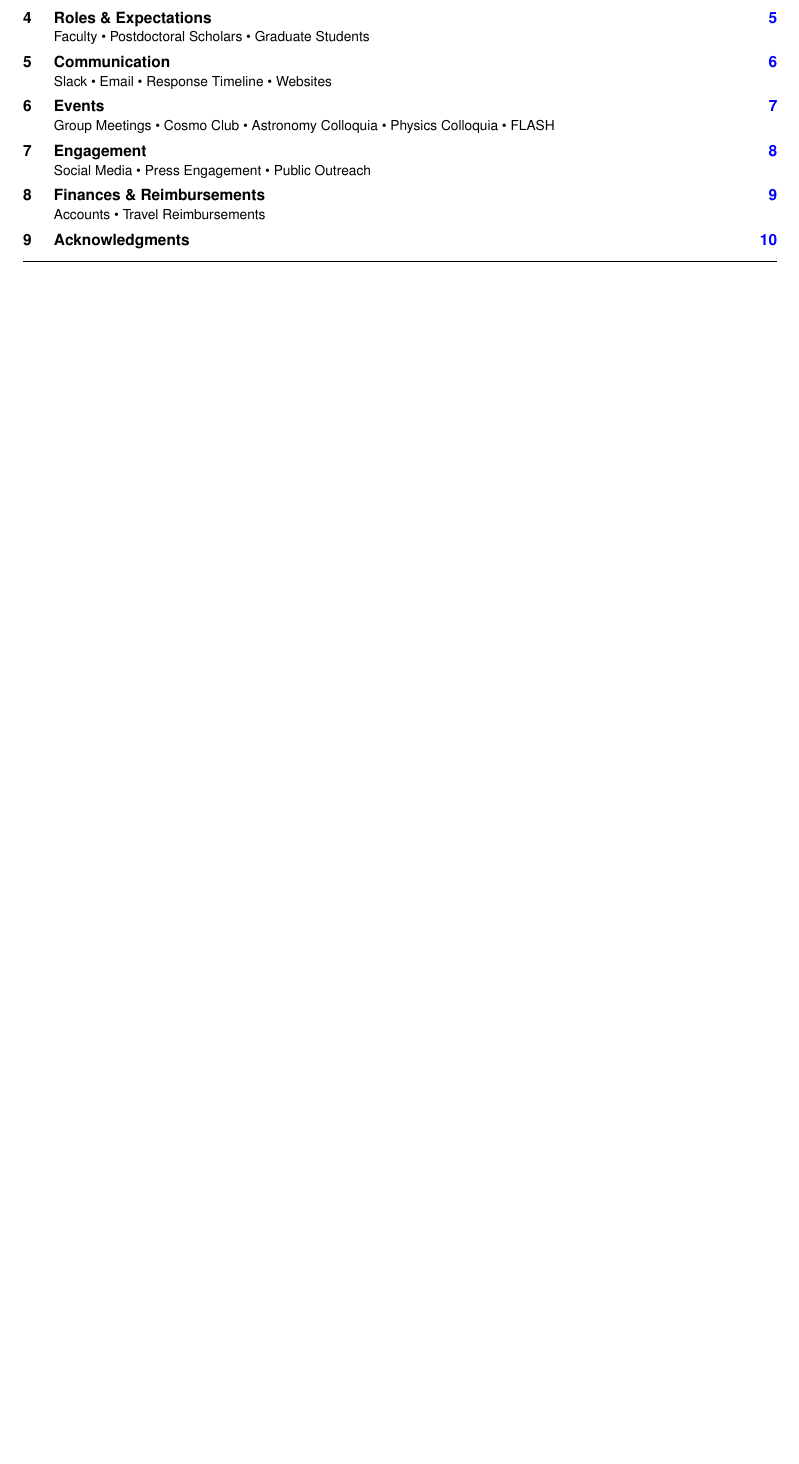
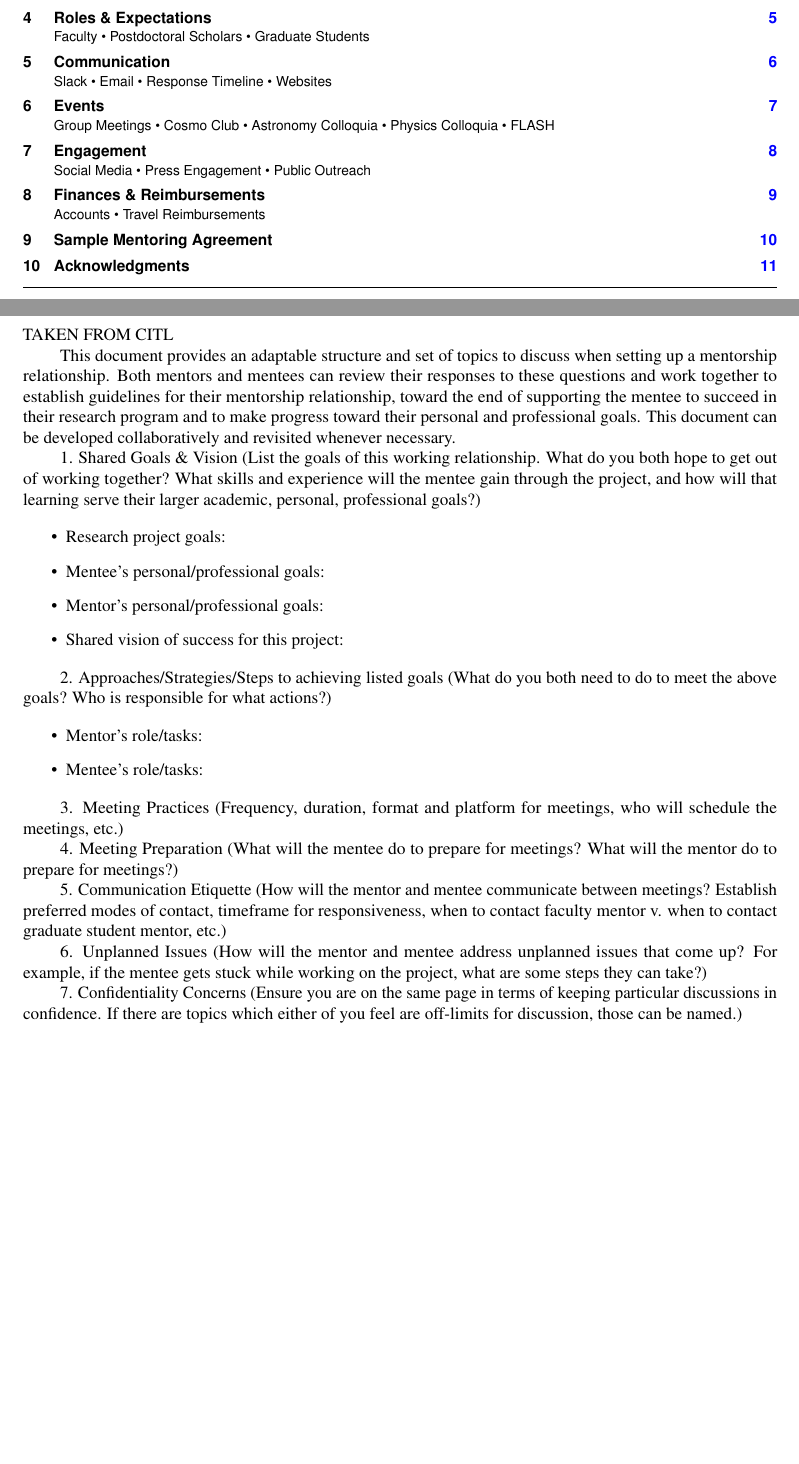
Before and after one commit to brantr/comp-astro-group-manual, a LaTeX paper (main.tex): part of page 2 of 11 before the commit and two parts of pages 2 and 11 of 12 after it, the two joined at a grey line, cut so that both start at the same text, the shorter picture padded with empty space. Compiled offline with pdfLaTeX.

Commit message:
added sample mentoring agreement

```diff
--- a/main.tex
+++ b/main.tex
@@ -176,6 +176,51 @@ and best practices.
 %\section{Reading List}
 %\label{sec:reading_list}
 
+\newpage
+\section{Sample Mentoring Agreement}
+
+TAKEN FROM CITL
+
+This document provides an adaptable structure and set of topics to discuss when setting up a mentorship relationship. Both mentors and mentees can review their responses to these questions and work together to establish guidelines for their mentorship relationship, toward the end of supporting the mentee to succeed in their research program and to make progress toward their personal and professional goals. This document can be developed collaboratively and revisited whenever necessary.
+
+
+1. Shared Goals \& Vision (List the goals of this working relationship. What do you both hope to get out of working together? What skills and experience will the mentee gain through the project, and how will that learning serve their larger academic, personal, professional goals?)
+
+\begin{itemize}
+\item Research project goals:
+\item Mentee’s personal/professional goals:
+\item Mentor’s personal/professional goals:
+\item Shared vision of success for this project:
+\end{itemize}
+
+2.	Approaches/Strategies/Steps to achieving listed goals (What do you both need to do to meet the above goals? Who is responsible for what actions?)
+
+\begin{itemize}
+\item Mentor’s role/tasks:
+\item Mentee’s role/tasks:
+\end{itemize}
+
+
+3.	Meeting Practices (Frequency, duration, format and platform for meetings, who will schedule the meetings, etc.)
+
+
+
+4.	Meeting Preparation (What will the mentee do to prepare for meetings? What will the mentor do to prepare for meetings?)
+
+
+
+5.	Communication Etiquette (How will the mentor and mentee communicate between meetings? Establish preferred modes of contact, timeframe for responsiveness, when to contact faculty mentor v. when to contact graduate student mentor, etc.)
+
+
+
+6.	Unplanned Issues (How will the mentor and mentee address unplanned issues that come up? For example, if the mentee gets stuck while working on the project, what are some steps they can take?)
+
+
+
+7.	Confidentiality Concerns (Ensure you are on the same page in terms of keeping particular discussions in confidence. If there are topics which either of you feel are off-limits for discussion, those can be named.)
+
+
+
 
 
 
```
